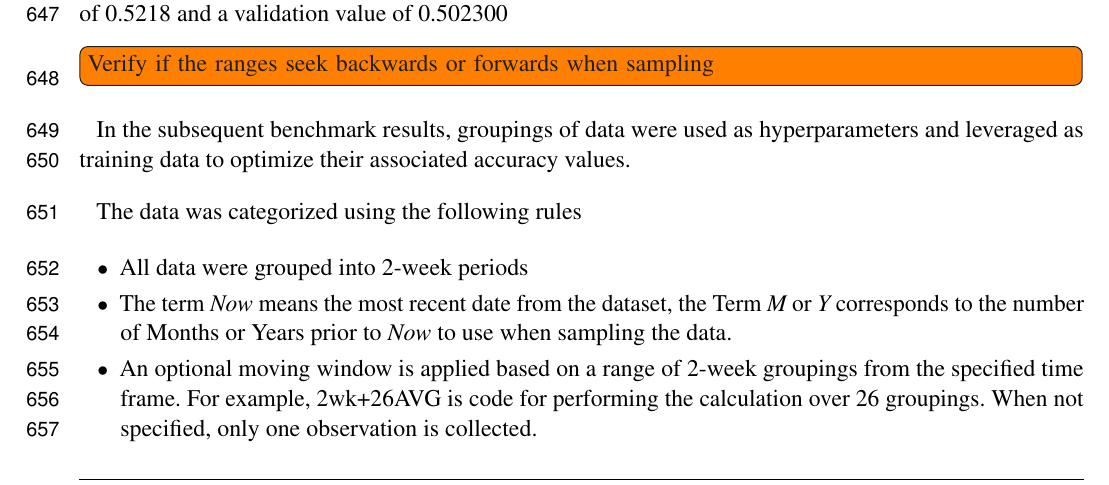
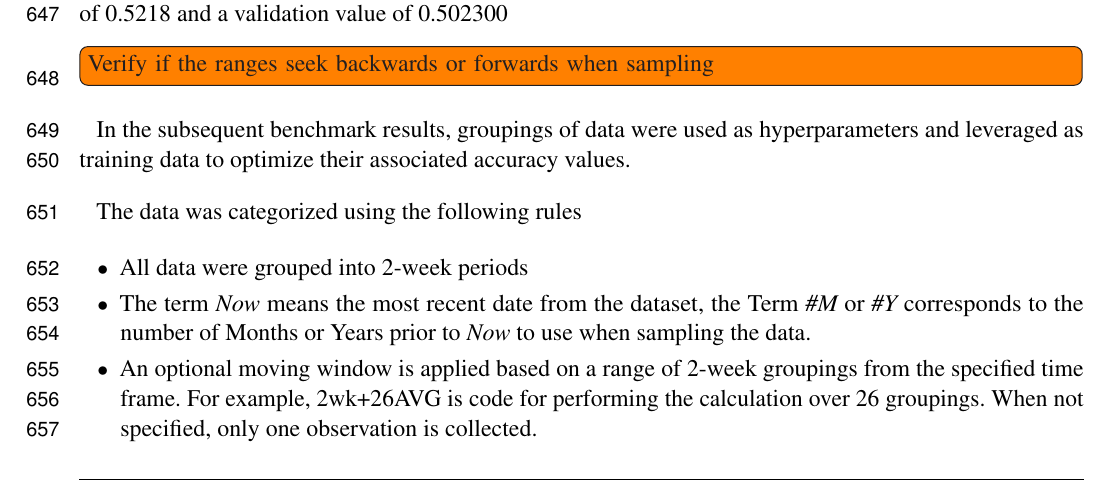
Before and after one commit to cyberaide/paper-frontiers, a LaTeX document (vonLaszewski-frontiers.tex): part of page 22 of 29, cut so that both start at the same text. Compiled offline with pdfLaTeX.

Commit message:
Fixed syntax error.

```diff
--- a/vonLaszewski-frontiers.tex
+++ b/vonLaszewski-frontiers.tex
@@ -1585,7 +1585,7 @@ An epoch value of 30  and the hyperparameter {\em Now 2wk+26AV} which has an NNS
   \begin{itemize}
     \item All data were grouped into 2-week periods
     \item The term {\em Now} means the most recent date from the dataset,
-          the Term {\em #M} or {\em #Y} corresponds to the number of Months or Years
+          the Term {\em \#M} or {\em \#Y} corresponds to the number of Months or Years
           prior to {\em Now} to use when sampling the data.
     \item An optional moving window is applied based on a range of 2-week groupings
           from the specified time frame.  For example, 2wk+26AVG is
```
